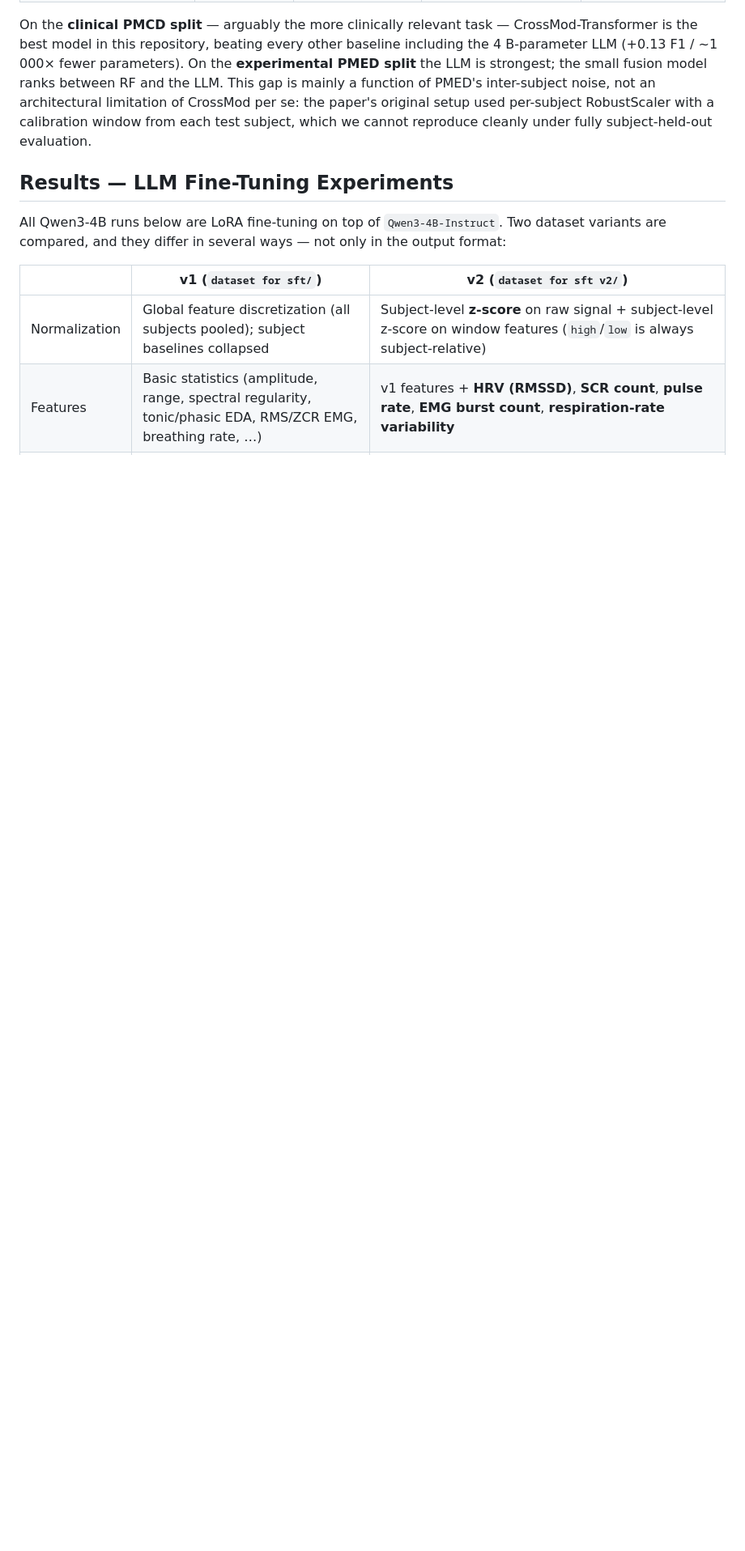
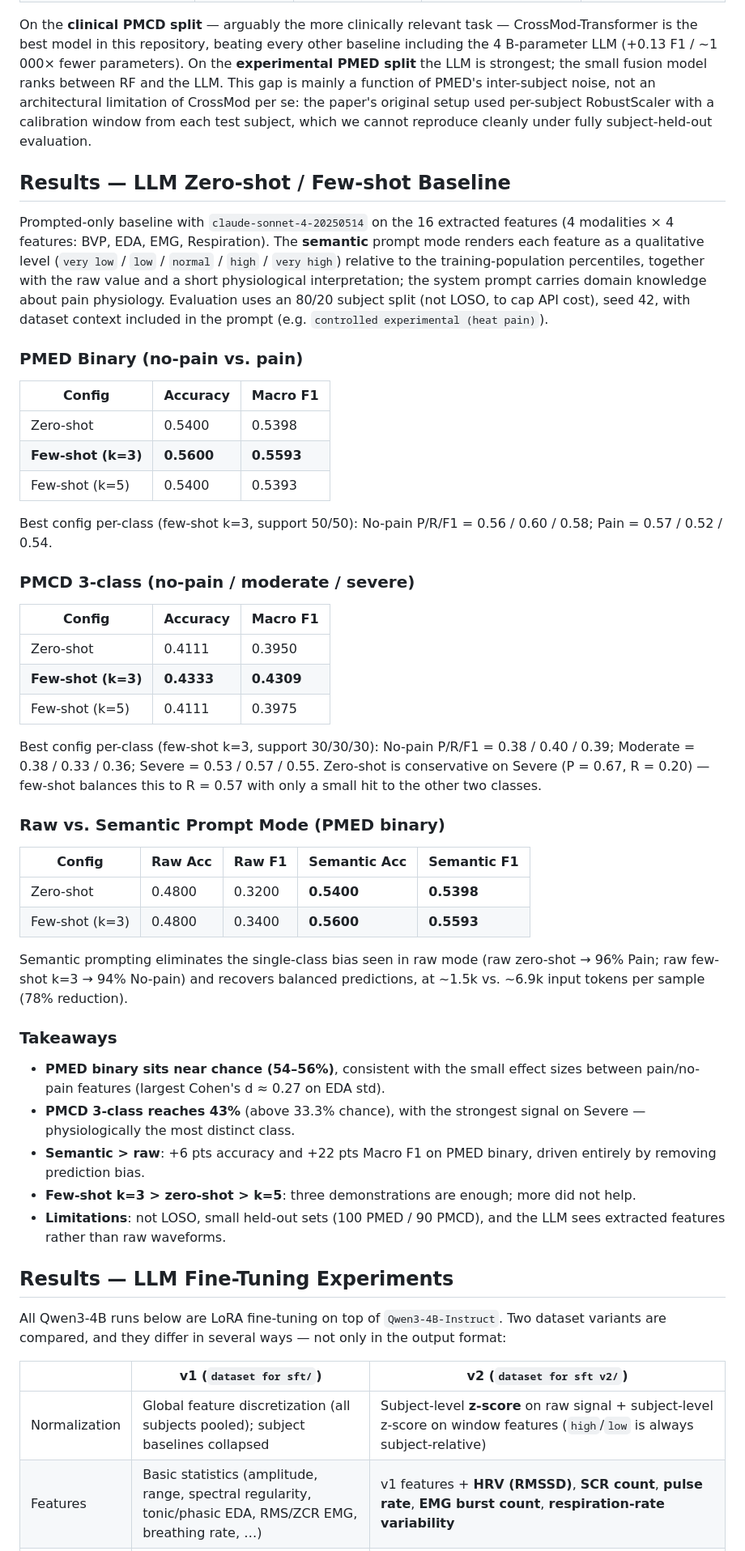
Before and after one commit to Belle0918/PainDetection, a Markdown page: README.md, the part around the change. Shown at 81% size. Drawn GitHub-style; blank space fills up the shorter version.

Commit message:
README: add LLM zero-shot/few-shot baseline results
Integrate results from experiments/llm_baseline_results.md: Claude
Sonnet 4 prompted baseline on PMED binary (best F1 0.559, few-shot k=3)
and PMCD 3-class (best F1 0.431, few-shot k=3), plus the raw-vs-semantic
prompt comparison showing semantic mode removes single-class prediction
bias at ~78% fewer input tokens.

```diff
--- a/README.md
+++ b/README.md
@@ -162,6 +162,47 @@ This is exactly where a large pre-trained LLM has the upper hand: Qwen3-4B + clf
 
 On the **clinical PMCD split** — arguably the more clinically relevant task — CrossMod-Transformer is the best model in this repository, beating every other baseline including the 4 B-parameter LLM (+0.13 F1 / ~1 000× fewer parameters). On the **experimental PMED split** the LLM is strongest; the small fusion model ranks between RF and the LLM. This gap is mainly a function of PMED's inter-subject noise, not an architectural limitation of CrossMod per se: the paper's original setup used per-subject RobustScaler with a calibration window from each test subject, which we cannot reproduce cleanly under fully subject-held-out evaluation.
 
+## Results — LLM Zero-shot / Few-shot Baseline
+
+Prompted-only baseline with `claude-sonnet-4-20250514` on the 16 extracted features (4 modalities × 4 features: BVP, EDA, EMG, Respiration). The **semantic** prompt mode renders each feature as a qualitative level (`very low` / `low` / `normal` / `high` / `very high`) relative to the training-population percentiles, together with the raw value and a short physiological interpretation; the system prompt carries domain knowledge about pain physiology. Evaluation uses an 80/20 subject split (not LOSO, to cap API cost), seed 42, with dataset context included in the prompt (e.g. `controlled experimental (heat pain)`).
+
+### PMED Binary (no-pain vs. pain)
+
+| Config | Accuracy | Macro F1 |
+|---|---|---|
+| Zero-shot | 0.5400 | 0.5398 |
+| **Few-shot (k=3)** | **0.5600** | **0.5593** |
+| Few-shot (k=5) | 0.5400 | 0.5393 |
+
+Best config per-class (few-shot k=3, support 50/50): No-pain P/R/F1 = 0.56 / 0.60 / 0.58; Pain = 0.57 / 0.52 / 0.54.
+
+### PMCD 3-class (no-pain / moderate / severe)
+
+| Config | Accuracy | Macro F1 |
+|---|---|---|
+| Zero-shot | 0.4111 | 0.3950 |
+| **Few-shot (k=3)** | **0.4333** | **0.4309** |
+| Few-shot (k=5) | 0.4111 | 0.3975 |
+
+Best config per-class (few-shot k=3, support 30/30/30): No-pain P/R/F1 = 0.38 / 0.40 / 0.39; Moderate = 0.38 / 0.33 / 0.36; Severe = 0.53 / 0.57 / 0.55. Zero-shot is conservative on Severe (P = 0.67, R = 0.20) — few-shot balances this to R = 0.57 with only a small hit to the other two classes.
+
+### Raw vs. Semantic Prompt Mode (PMED binary)
+
+| Config | Raw Acc | Raw F1 | Semantic Acc | Semantic F1 |
+|---|---|---|---|---|
+| Zero-shot | 0.4800 | 0.3200 | **0.5400** | **0.5398** |
+| Few-shot (k=3) | 0.4800 | 0.3400 | **0.5600** | **0.5593** |
+
+Semantic prompting eliminates the single-class bias seen in raw mode (raw zero-shot → 96% Pain; raw few-shot k=3 → 94% No-pain) and recovers balanced predictions, at ~1.5k vs. ~6.9k input tokens per sample (78% reduction).
+
+### Takeaways
+
+- **PMED binary sits near chance (54–56%)**, consistent with the small effect sizes between pain/no-pain features (largest Cohen's d ≈ 0.27 on EDA std).
+- **PMCD 3-class reaches 43%** (above 33.3% chance), with the strongest signal on Severe — physiologically the most distinct class.
+- **Semantic > raw**: +6 pts accuracy and +22 pts Macro F1 on PMED binary, driven entirely by removing prediction bias.
+- **Few-shot k=3 > zero-shot > k=5**: three demonstrations are enough; more did not help.
+- **Limitations**: not LOSO, small held-out sets (100 PMED / 90 PMCD), and the LLM sees extracted features rather than raw waveforms.
+
 ## Results — LLM Fine-Tuning Experiments
 
 All Qwen3-4B runs below are LoRA fine-tuning on top of `Qwen3-4B-Instruct`. Two dataset variants are compared, and they differ in several ways — not only in the output format:
```
